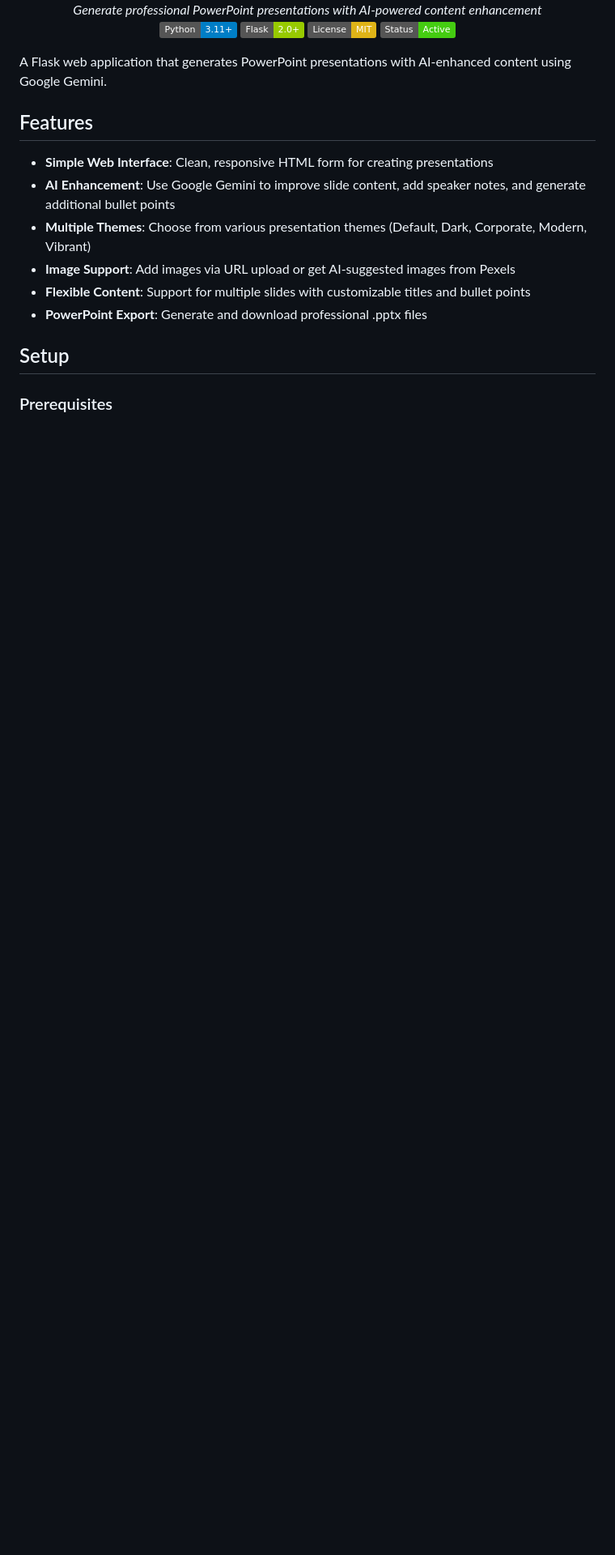
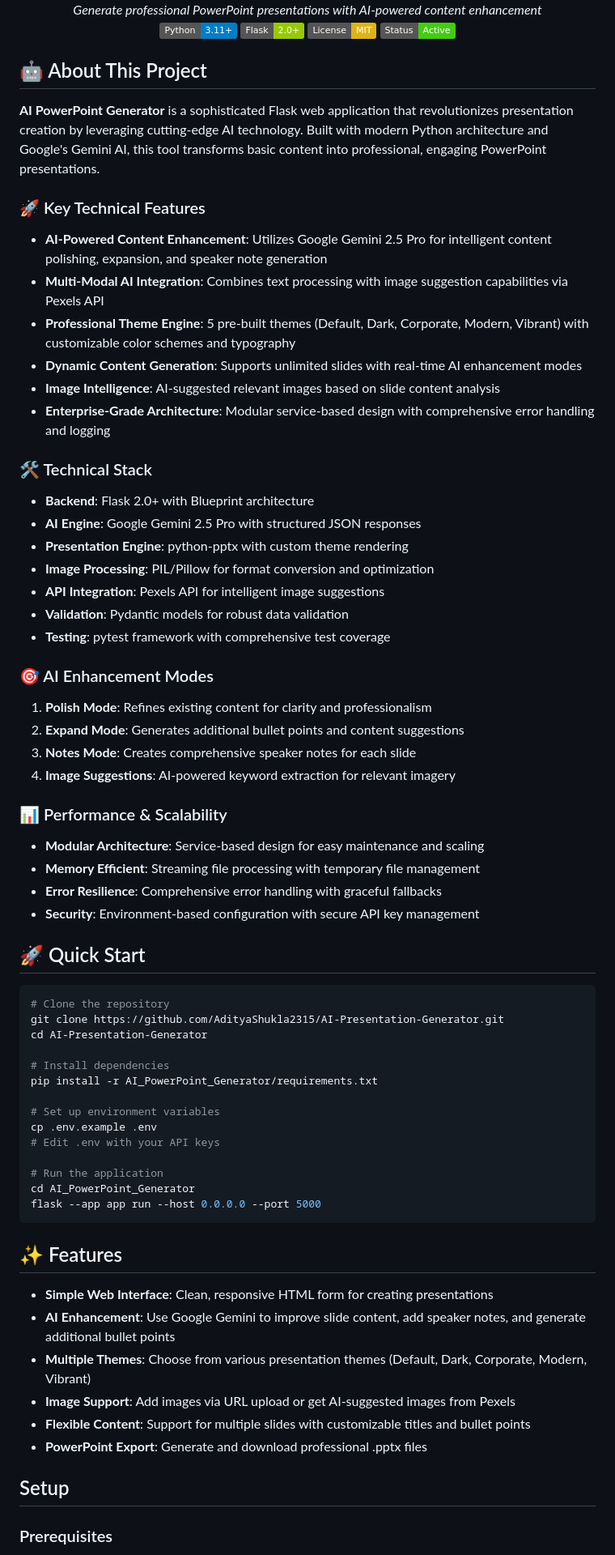
Before and after one commit to AdityaShukla2315/AI-Presentation-Generator, a Markdown page: README.md, the part around one of its changes. Shown at 81% size. GitHub-like rendering; badges without logos; blank space fills up the shorter version.

````diff
--- a/README.md
+++ b/README.md
@@ -15,9 +15,63 @@
 
 </div>
 
-A Flask web application that generates PowerPoint presentations with AI-enhanced content using Google Gemini.
+## 🤖 About This Project
 
-## Features
+**AI PowerPoint Generator** is a sophisticated Flask web application that revolutionizes presentation creation by leveraging cutting-edge AI technology. Built with modern Python architecture and Google's Gemini AI, this tool transforms basic content into professional, engaging PowerPoint presentations.
+
+### 🚀 Key Technical Features
+
+- **AI-Powered Content Enhancement**: Utilizes Google Gemini 2.5 Pro for intelligent content polishing, expansion, and speaker note generation
+- **Multi-Modal AI Integration**: Combines text processing with image suggestion capabilities via Pexels API
+- **Professional Theme Engine**: 5 pre-built themes (Default, Dark, Corporate, Modern, Vibrant) with customizable color schemes and typography
+- **Dynamic Content Generation**: Supports unlimited slides with real-time AI enhancement modes
+- **Image Intelligence**: AI-suggested relevant images based on slide content analysis
+- **Enterprise-Grade Architecture**: Modular service-based design with comprehensive error handling and logging
+
+### 🛠️ Technical Stack
+
+- **Backend**: Flask 2.0+ with Blueprint architecture
+- **AI Engine**: Google Gemini 2.5 Pro with structured JSON responses
+- **Presentation Engine**: python-pptx with custom theme rendering
+- **Image Processing**: PIL/Pillow for format conversion and optimization
+- **API Integration**: Pexels API for intelligent image suggestions
+- **Validation**: Pydantic models for robust data validation
+- **Testing**: pytest framework with comprehensive test coverage
+
+### 🎯 AI Enhancement Modes
+
+1. **Polish Mode**: Refines existing content for clarity and professionalism
+2. **Expand Mode**: Generates additional bullet points and content suggestions
+3. **Notes Mode**: Creates comprehensive speaker notes for each slide
+4. **Image Suggestions**: AI-powered keyword extraction for relevant imagery
+
+### 📊 Performance & Scalability
+
+- **Modular Architecture**: Service-based design for easy maintenance and scaling
+- **Memory Efficient**: Streaming file processing with temporary file management
+- **Error Resilience**: Comprehensive error handling with graceful fallbacks
+- **Security**: Environment-based configuration with secure API key management
+
+## 🚀 Quick Start
+
+```bash
+# Clone the repository
+git clone https://github.com/AdityaShukla2315/AI-Presentation-Generator.git
+cd AI-Presentation-Generator
+
+# Install dependencies
+pip install -r AI_PowerPoint_Generator/requirements.txt
+
+# Set up environment variables
+cp .env.example .env
+# Edit .env with your API keys
+
+# Run the application
+cd AI_PowerPoint_Generator
+flask --app app run --host 0.0.0.0 --port 5000
+```
+
+## ✨ Features
 
 - **Simple Web Interface**: Clean, responsive HTML form for creating presentations
 - **AI Enhancement**: Use Google Gemini to improve slide content, add speaker notes, and generate additional bullet points
````
Also changed, not shown: other parts of README.md (+77 -21 lines).
